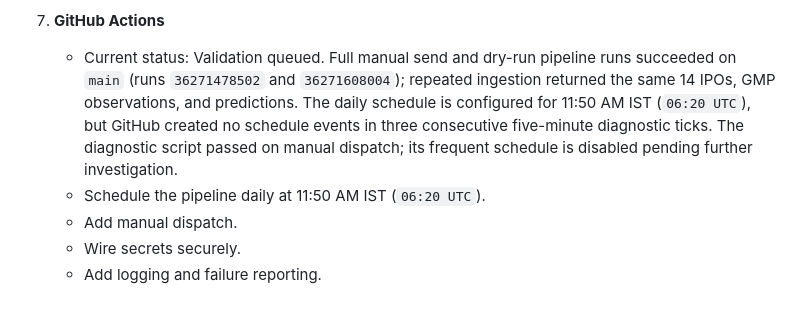
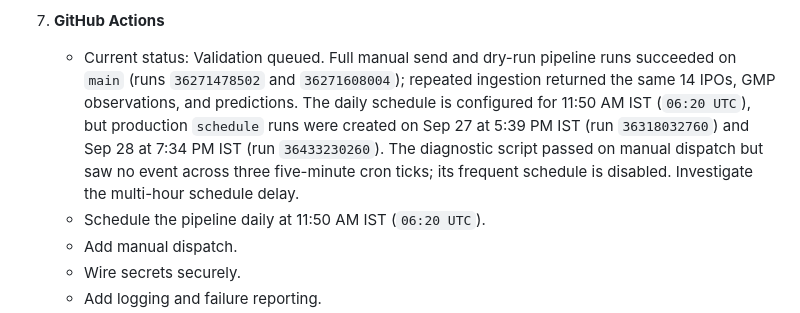
Before and after one commit to ThakorSachin72525/ipo_pulse, a Markdown page: Doc/## Revised Requirements.prompt.md, the part around the change. Drawn GitHub-style.

```diff
--- a/Doc/## Revised Requirements.prompt.md
+++ b/Doc/## Revised Requirements.prompt.md
@@ -73,7 +73,7 @@ The existing PySide6 app remains operational but is not expanded during the init
    - Include a local dry-run mode.
 
 7. **GitHub Actions**
-   - Current status: Validation queued. Full manual send and dry-run pipeline runs succeeded on `main` (runs `36271478502` and `36271608004`); repeated ingestion returned the same 14 IPOs, GMP observations, and predictions. The daily schedule is configured for 11:50 AM IST (`06:20 UTC`), but GitHub created no schedule events in three consecutive five-minute diagnostic ticks. The diagnostic script passed on manual dispatch; its frequent schedule is disabled pending further investigation.
+   - Current status: Validation queued. Full manual send and dry-run pipeline runs succeeded on `main` (runs `36271478502` and `36271608004`); repeated ingestion returned the same 14 IPOs, GMP observations, and predictions. The daily schedule is configured for 11:50 AM IST (`06:20 UTC`), but production `schedule` runs were created on Sep 27 at 5:39 PM IST (run `36318032760`) and Sep 28 at 7:34 PM IST (run `36433230260`). The diagnostic script passed on manual dispatch but saw no event across three five-minute cron ticks; its frequent schedule is disabled. Investigate the multi-hour schedule delay.
    - Schedule the pipeline daily at 11:50 AM IST (`06:20 UTC`).
    - Add manual dispatch.
    - Wire secrets securely.
```
Also changed, not shown: README.md (+3 -3 lines).
